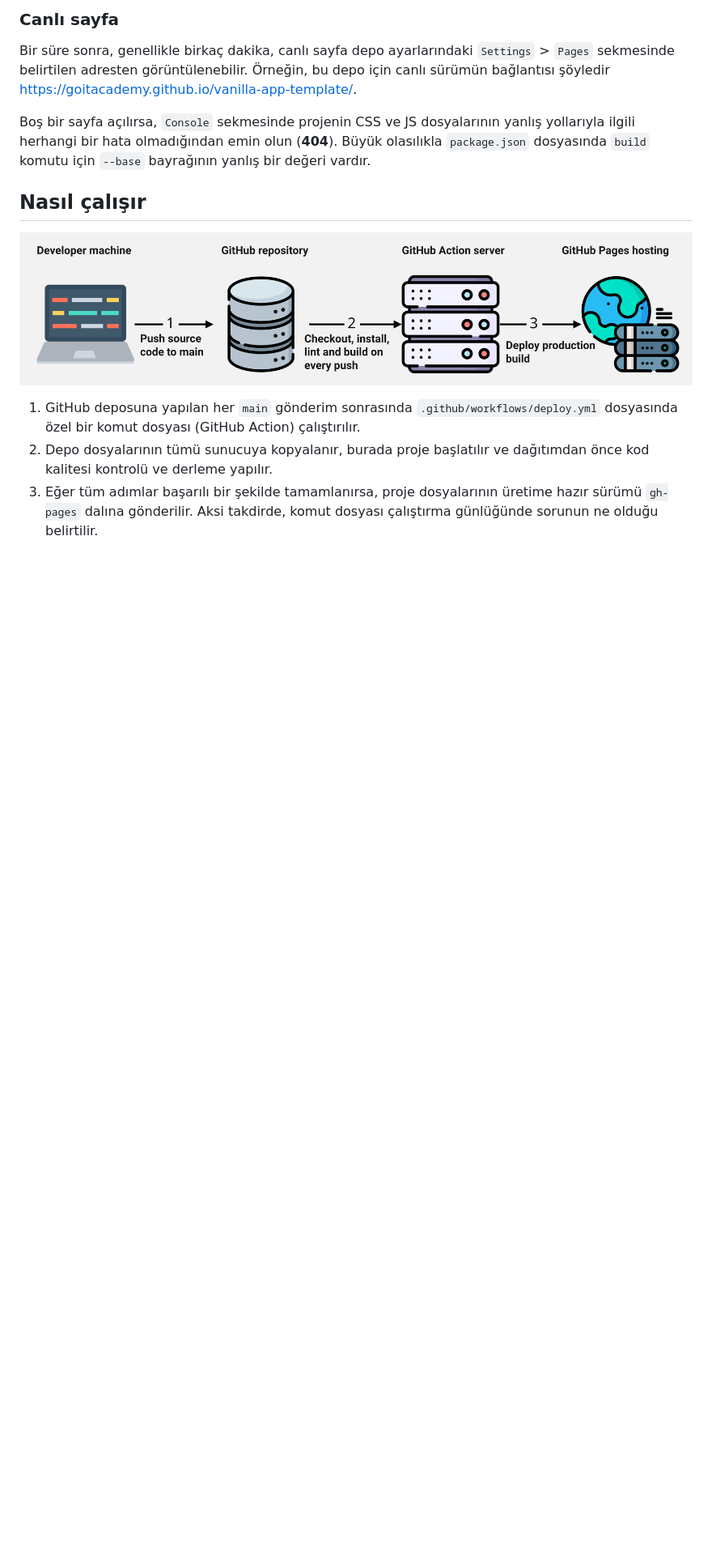
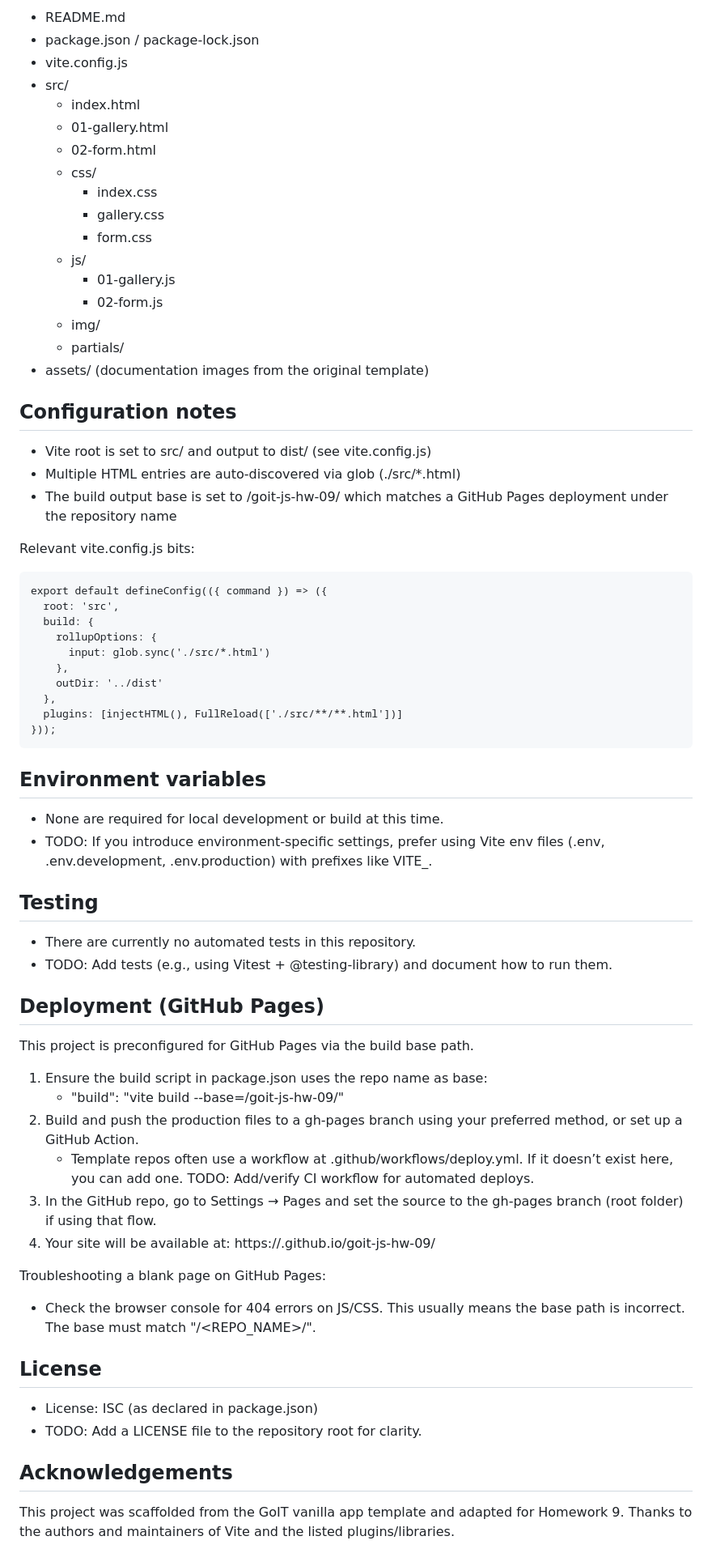
Before and after one commit to onurdoker/Severals, a Markdown page: README.md, the part around one of its changes. Shown at 81% size. GitHub-like rendering; blank space fills up the shorter version.

````diff
--- a/README.md
+++ b/README.md
@@ -65,20 +81,79 @@ Durum hakkında daha ayrıntılı bilgi, simgeye tıklayarak ve açılan pencere
 
-### Canlı sayfa
-
-Bir süre sonra, genellikle birkaç dakika, canlı sayfa depo ayarlarındaki `Settings` > `Pages` sekmesinde belirtilen adresten görüntülenebilir.
-Örneğin, bu depo için canlı sürümün bağlantısı şöyledir
-[https://goitacademy.github.io/vanilla-app-template/](https://goitacademy.github.io/vanilla-app-template/).
+- README.md
+- package.json / package-lock.json
+- vite.config.js
+- src/
+  - index.html
+  - 01-gallery.html
+  - 02-form.html
+  - css/
+    - index.css
+    - gallery.css
+    - form.css
+  - js/
+    - 01-gallery.js
+    - 02-form.js
+  - img/
+  - partials/
+- assets/ (documentation images from the original template)
 
 
-Boş bir sayfa açılırsa, `Console` sekmesinde projenin CSS ve JS dosyalarının yanlış yollarıyla ilgili herhangi bir hata olmadığından emin olun (**404**). Büyük olasılıkla `package.json` dosyasında `build` komutu için `--base` bayrağının yanlış bir değeri vardır.
+## Configuration notes
 
-## Nasıl çalışır
+- Vite root is set to src/ and output to dist/ (see vite.config.js)
+- Multiple HTML entries are auto‑discovered via glob (./src/*.html)
+- The build output base is set to /goit-js-hw-09/ which matches a GitHub Pages deployment under the repository name
 
-![How it works](./assets/how-it-works.png)
+Relevant vite.config.js bits:
 
-1. GitHub deposuna yapılan her `main` gönderim sonrasında `.github/workflows/deploy.yml`
-dosyasında özel bir komut dosyası (GitHub Action) çalıştırılır.
-2. Depo dosyalarının tümü sunucuya kopyalanır, burada proje başlatılır ve dağıtımdan önce
-kod kalitesi kontrolü ve derleme yapılır.
-3. Eğer tüm adımlar başarılı bir şekilde tamamlanırsa, proje dosyalarının üretime hazır sürümü `gh-pages`
-dalına gönderilir. Aksi takdirde, komut dosyası çalıştırma günlüğünde sorunun ne olduğu belirtilir.
+```
+export default defineConfig(({ command }) => ({
+  root: 'src',
+  build: {
+    rollupOptions: {
+      input: glob.sync('./src/*.html')
+    },
+    outDir: '../dist'
+  },
+  plugins: [injectHTML(), FullReload(['./src/**/**.html'])]
+}));
+```
+
+
+## Environment variables
+
+- None are required for local development or build at this time.
+- TODO: If you introduce environment‑specific settings, prefer using Vite env files (.env, .env.development, .env.production) with prefixes like VITE_.
+
+
+## Testing
+
+- There are currently no automated tests in this repository.
+- TODO: Add tests (e.g., using Vitest + @testing-library) and document how to run them.
+
+
+## Deployment (GitHub Pages)
+
+This project is preconfigured for GitHub Pages via the build base path.
+
+1. Ensure the build script in package.json uses the repo name as base:
+   - "build": "vite build --base=/goit-js-hw-09/"
+2. Build and push the production files to a gh-pages branch using your preferred method, or set up a GitHub Action.
+   - Template repos often use a workflow at .github/workflows/deploy.yml. If it doesn’t exist here, you can add one. TODO: Add/verify CI workflow for automated deploys.
+3. In the GitHub repo, go to Settings → Pages and set the source to the gh-pages branch (root folder) if using that flow.
+4. Your site will be available at: https://<your-username>.github.io/goit-js-hw-09/
+
+Troubleshooting a blank page on GitHub Pages:
+
+- Check the browser console for 404 errors on JS/CSS. This usually means the base path is incorrect. The base must match "/<REPO_NAME>/".
+
+
+## License
+
+- License: ISC (as declared in package.json)
+- TODO: Add a LICENSE file to the repository root for clarity.
+
+
+## Acknowledgements
+
+This project was scaffolded from the GoIT vanilla app template and adapted for Homework 9. Thanks to the authors and maintainers of Vite and the listed plugins/libraries.
````
Also changed, not shown: other parts of README.md (+61 -45 lines).
